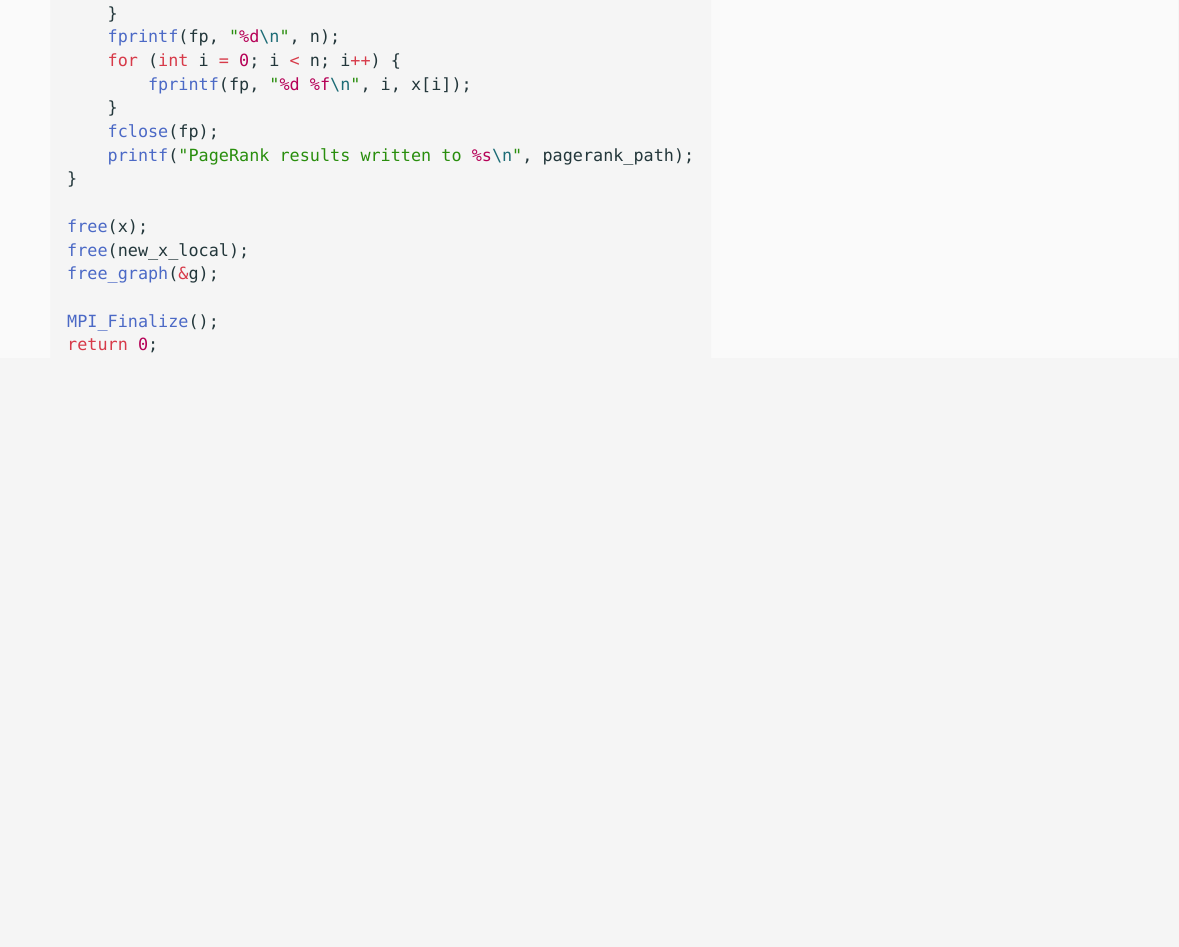
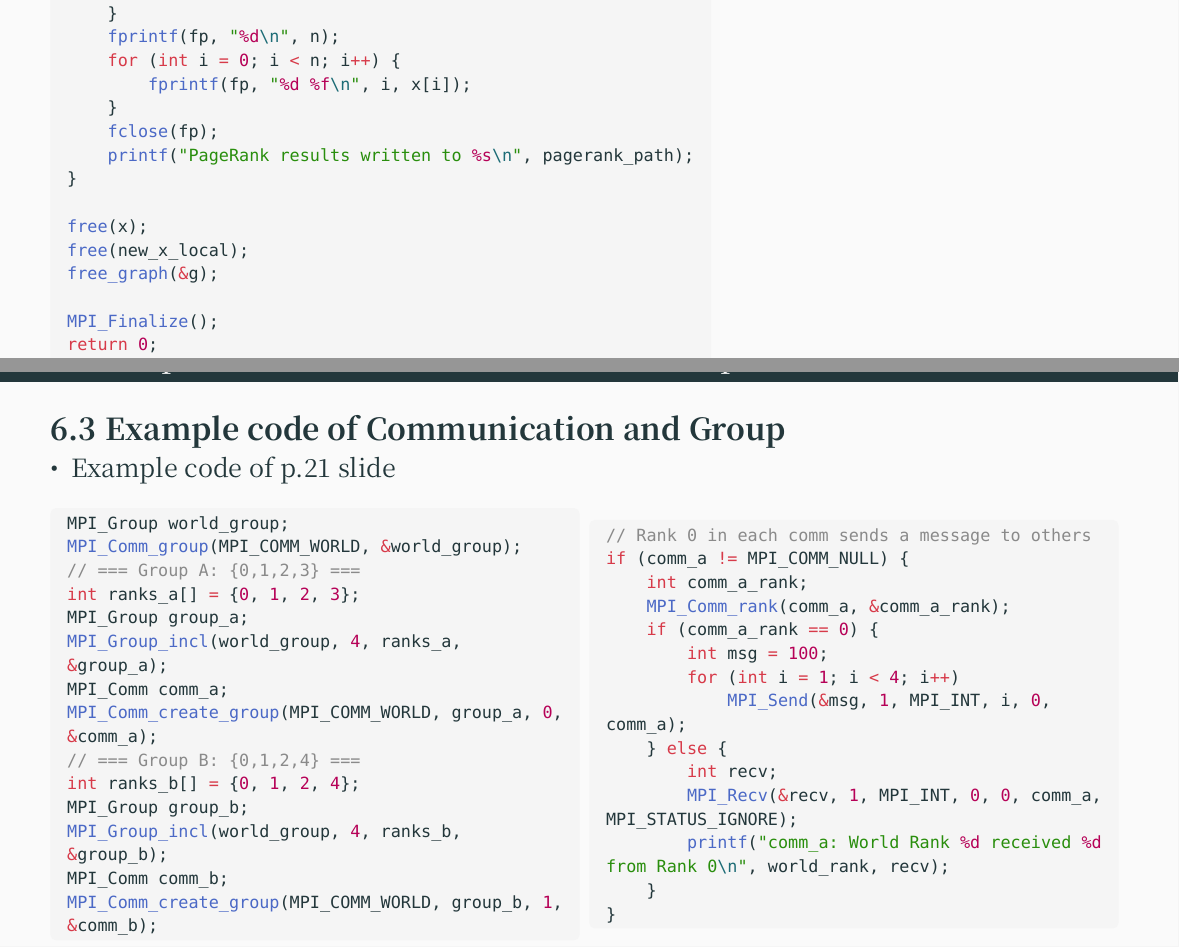
Before and after one commit to Omusubi0123/mpi-tutorial, a Typst document (mpi-tutorial.typ): part of page 79 of 79 before the commit and two parts of pages 80 and 81 of 83 after it, the two joined at a grey line, cut so that both start at the same text, the shorter picture padded with empty space. The pictures show the PDF file mpi-tutorial.pdf that the author committed with the source.

Commit message:
feat: add comm group description

````diff
--- a/mpi-tutorial.typ
+++ b/mpi-tutorial.typ
@@ -1599,3 +1614,68 @@ return 0;
 }
 ```
 ]
+
+#slide[
+== Example code of Communication and Group
+- Example code of p.21 slide
+#grid(columns: (auto, auto),
+[
+```c
+MPI_Group world_group;
+MPI_Comm_group(MPI_COMM_WORLD, &world_group);
+// === Group A: {0,1,2,3} ===
+int ranks_a[] = {0, 1, 2, 3};
+MPI_Group group_a;
+MPI_Group_incl(world_group, 4, ranks_a, &group_a);
+MPI_Comm comm_a;
+MPI_Comm_create_group(MPI_COMM_WORLD, group_a, 0, &comm_a);
+// === Group B: {0,1,2,4} ===
+int ranks_b[] = {0, 1, 2, 4};
+MPI_Group group_b;
+MPI_Group_incl(world_group, 4, ranks_b, &group_b);
+MPI_Comm comm_b;
+MPI_Comm_create_group(MPI_COMM_WORLD, group_b, 1, &comm_b);
+```
+],[
+```c
+// Rank 0 in each comm sends a message to others
+if (comm_a != MPI_COMM_NULL) {
+    int comm_a_rank;
+    MPI_Comm_rank(comm_a, &comm_a_rank);
+    if (comm_a_rank == 0) {
+        int msg = 100;
+        for (int i = 1; i < 4; i++)
+            MPI_Send(&msg, 1, MPI_INT, i, 0, comm_a);
+    } else {
+        int recv;
+        MPI_Recv(&recv, 1, MPI_INT, 0, 0, comm_a, MPI_STATUS_IGNORE);
+        printf("comm_a: World Rank %d received %d from Rank 0\n", world_rank, recv);
+    }
+}
+```
+])
+]
+#slide[
+#grid(columns: (auto, auto),
+[
+```c
+if (comm_b != MPI_COMM_NULL) {
+    int comm_b_rank;
+    MPI_Comm_rank(comm_b, &comm_b_rank);
+    if (comm_b_rank == 0) {
+        int msg = 200;
+        for (int i = 1; i < 4; i++)
+            MPI_Send(&msg, 1, MPI_INT, i, 0, comm_b);
+    } else {
+        int recv;
+        MPI_Recv(&recv, 1, MPI_INT, 0, 0, comm_b, MPI_STATUS_IGNORE);
+        printf("comm_b: World Rank %d received %d from Rank 0\n", world_rank, recv);
+    }
+}
+```
+],[
+```c
+// Rank 3 sends a message to Rank 4 via (failed)
+if (world_rank == 3) {
+    int msg = 999;
+    int rc = MPI_Send(&msg, 1, MPI_INT, 4, 99, MPI_COMM_WORLD);
@@ -1601,0 +1689,4 @@ return 0;
+    if (flag) {
+        MPI_Recv(&recv, 1, MPI_INT, 3, 99, MPI_COMM_WORLD, MPI_STATUS_IGNORE);
+        printf("Rank 4 received unexpected message from Rank 3: %d\n", recv);
+    } else {
@@ -1601,0 +1702,3 @@ return 0;
+```c
+// Cleanup
+if (comm_a != MPI_COMM_NULL) MPI_Comm_free(&comm_a);
@@ -1601,0 +1715,5 @@ return 0;
+comm_a: World Rank 1 received 100 from Rank 0
+comm_b: World Rank 1 received 200 from Rank 0
+comm_a: World Rank 3 received 100 from Rank 0
+Rank 3 tried to send to Rank 4 via MPI_COMM_WORLD (rc=0)
+comm_a: World Rank 2 received 100 from Rank 0
````
Also changed, not shown: mpi-tutorial.pdf, mpi-tutorial.typ (71 more changed lines).
